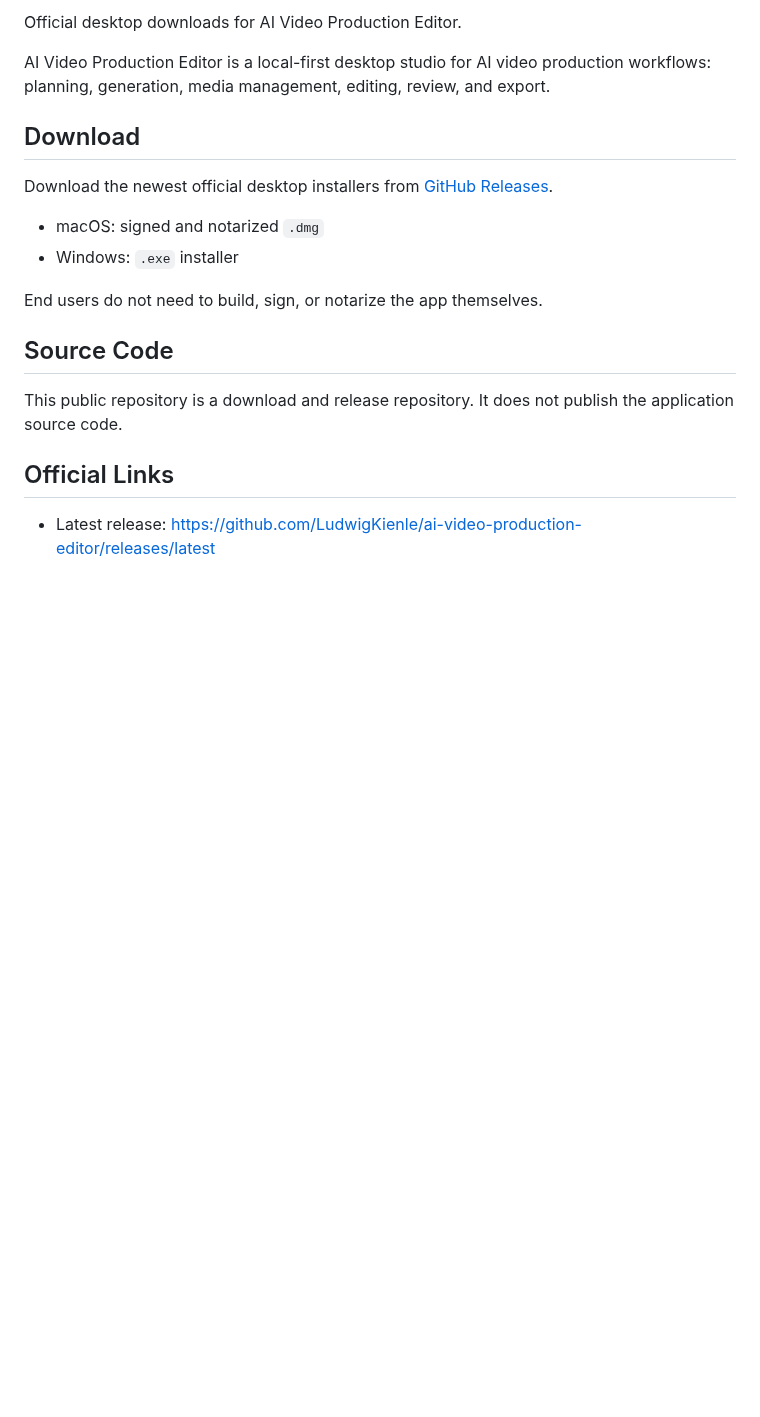
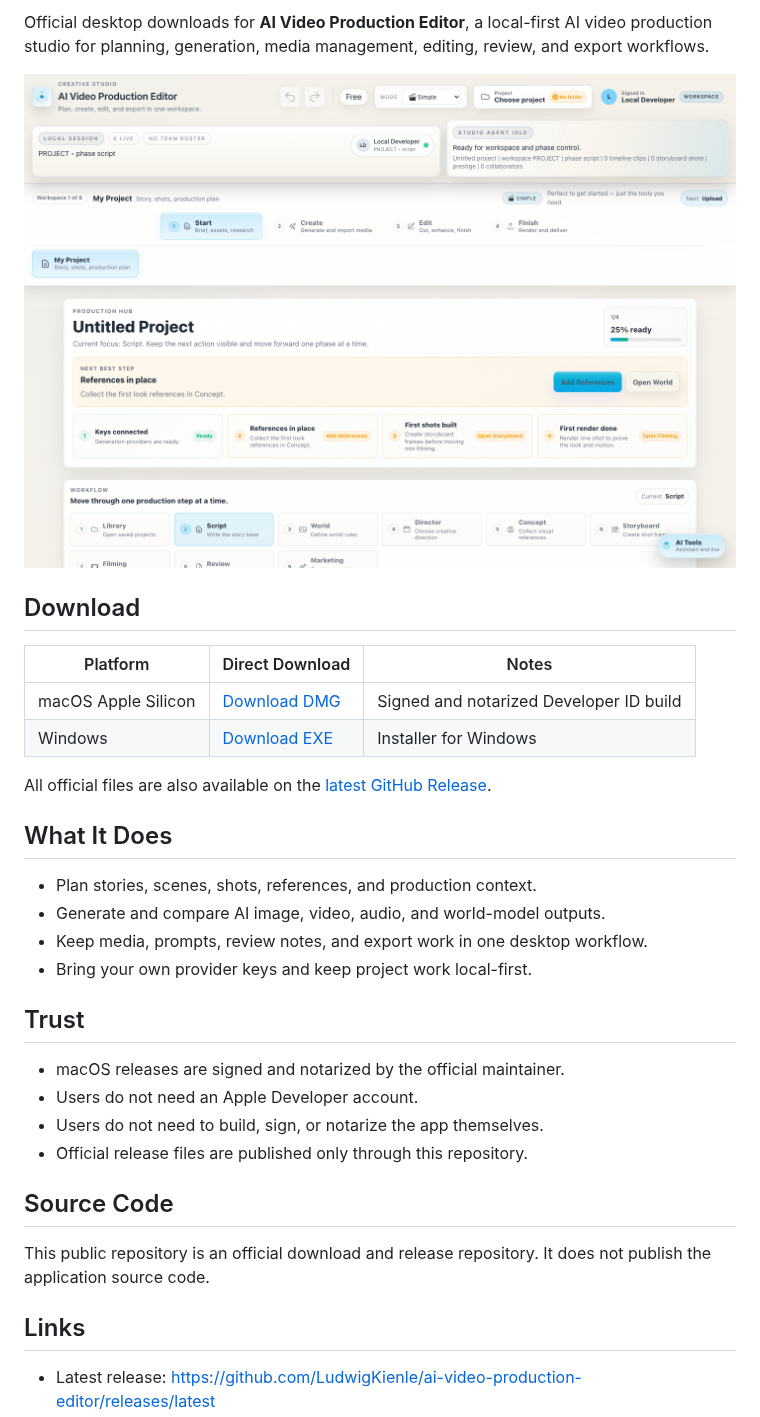
Before and after one commit to LudwigKienle/ai-video-production-editor, a Markdown page: README.md, the part around one of its changes. Rendered like a GitHub page; pictures changed too: docs/assets/studio-preview.png (added); blank space fills up the shorter version.

Commit message:
Improve download landing page

```diff
--- a/README.md
+++ b/README.md
@@ -6,27 +9,41 @@
   </a>
 </p>
 
-Official desktop downloads for AI Video Production Editor.
+Official desktop downloads for **AI Video Production Editor**, a local-first AI
+video production studio for planning, generation, media management, editing,
+review, and export workflows.
 
-AI Video Production Editor is a local-first desktop studio for AI video
-production workflows: planning, generation, media management, editing, review,
-and export.
+![AI Video Production Editor preview](docs/assets/studio-preview.png)
 
 ## Download
 
-Download the newest official desktop installers from
-[GitHub Releases](https://github.com/LudwigKienle/ai-video-production-editor/releases/latest).
+| Platform | Direct Download | Notes |
+| --- | --- | --- |
+| macOS Apple Silicon | [Download DMG](https://github.com/LudwigKienle/ai-video-production-editor/releases/latest/download/AI-Video-Production-Editor-macOS-arm64.dmg) | Signed and notarized Developer ID build |
+| Windows | [Download EXE](https://github.com/LudwigKienle/ai-video-production-editor/releases/latest/download/AI-Video-Production-Editor-Windows-x64.exe) | Installer for Windows |
 
-- macOS: signed and notarized `.dmg`
-- Windows: `.exe` installer
+All official files are also available on the
+[latest GitHub Release](https://github.com/LudwigKienle/ai-video-production-editor/releases/latest).
 
-End users do not need to build, sign, or notarize the app themselves.
+## What It Does
+
+- Plan stories, scenes, shots, references, and production context.
+- Generate and compare AI image, video, audio, and world-model outputs.
+- Keep media, prompts, review notes, and export work in one desktop workflow.
+- Bring your own provider keys and keep project work local-first.
+
+## Trust
+
+- macOS releases are signed and notarized by the official maintainer.
+- Users do not need an Apple Developer account.
+- Users do not need to build, sign, or notarize the app themselves.
+- Official release files are published only through this repository.
 
 ## Source Code
 
-This public repository is a download and release repository. It does not publish
-the application source code.
+This public repository is an official download and release repository. It does
+not publish the application source code.
 
-## Official Links
+## Links
 
 - Latest release: <https://github.com/LudwigKienle/ai-video-production-editor/releases/latest>
```
Also changed, not shown: other parts of README.md (+8 -3 lines).
